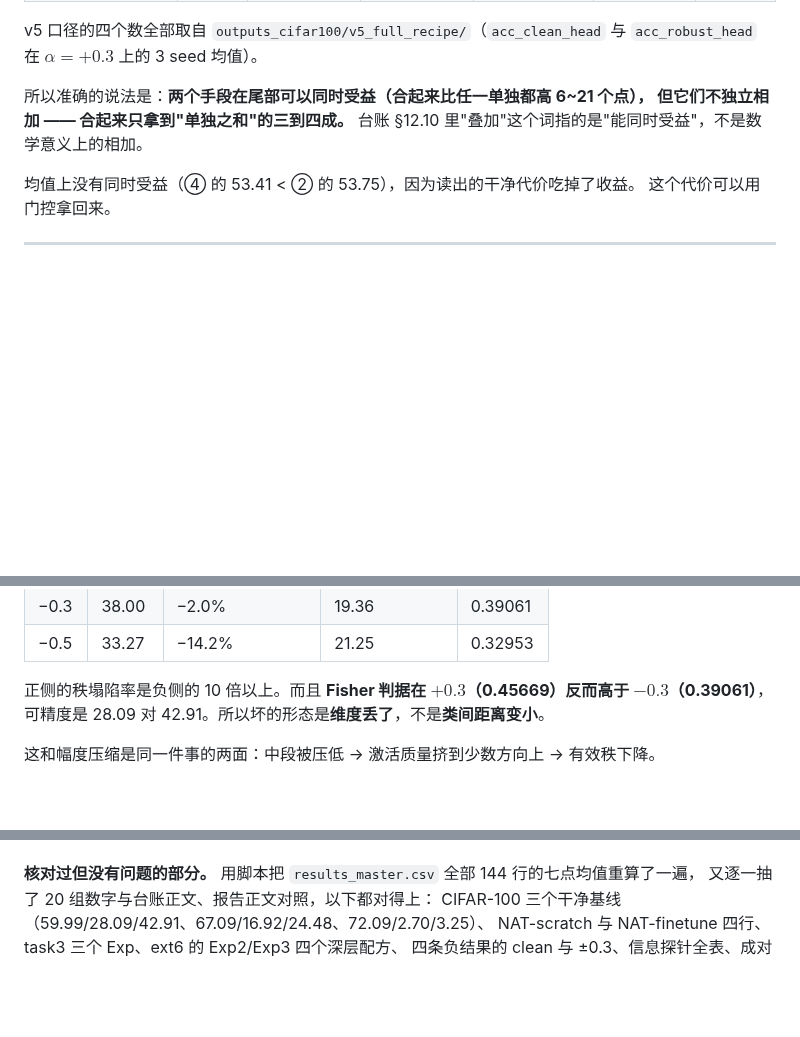
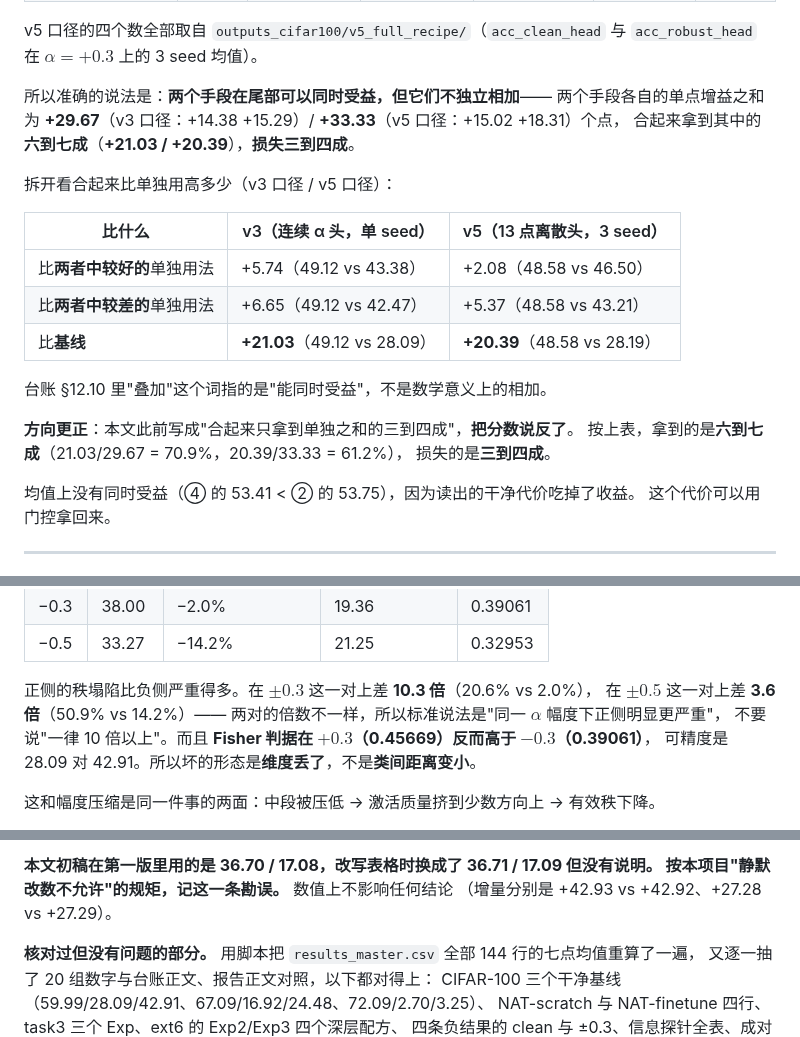
Before and after one commit to DREAMERhyh/2026-Inno-CIM-UCAS-competition, a Markdown page: 论文.md, 3 parts joined by grey strips. Drawn GitHub-style; blank space fills up the shorter version.

Commit message:
docs: 论文 §3.4 分数方向修正 + 勘误 9

```diff
--- a/论文.md
+++ b/论文.md
@@ -582,9 +582,23 @@ NAT 训练那一行的基线 21.41 是三个种子里偏低的一个；按 NAT-s
 v5 口径的四个数全部取自 `outputs_cifar100/v5_full_recipe/`（`acc_clean_head` 与 `acc_robust_head`
 在 $\alpha=+0.3$ 上的 3 seed 均值）。
 
-所以准确的说法是：**两个手段在尾部可以同时受益（合起来比任一单独都高 6~21 个点），
-但它们不独立相加 —— 合起来只拿到"单独之和"的三到四成。**
+所以准确的说法是：**两个手段在尾部可以同时受益，但它们不独立相加**——
+两个手段各自的单点增益之和为 **+29.67**（v3 口径：+14.38 +15.29）/ **+33.33**（v5 口径：+15.02 +18.31）个点，
+合起来拿到其中的**六到七成**（**+21.03 / +20.39**），**损失三到四成**。
+
+拆开看合起来比单独用高多少（v3 口径 / v5 口径）：
+
+| 比什么 | v3（连续 α 头，单 seed） | v5（13 点离散头，3 seed） |
+|---|---|---|
+| 比**两者中较好的**单独用法 | +5.74（49.12 vs 43.38） | +2.08（48.58 vs 46.50） |
+| 比**两者中较差的**单独用法 | +6.65（49.12 vs 42.47） | +5.37（48.58 vs 43.21） |
+| 比**基线** | **+21.03**（49.12 vs 28.09） | **+20.39**（48.58 vs 28.19） |
+
 台账 §12.10 里"叠加"这个词指的是"能同时受益"，不是数学意义上的相加。
+
+**方向更正**：本文此前写成"合起来只拿到单独之和的三到四成"，**把分数说反了**。
+按上表，拿到的是**六到七成**（21.03/29.67 = 70.9%，20.39/33.33 = 61.2%），
+损失的是**三到四成**。
 
 均值上没有同时受益（④ 的 53.41 < ② 的 53.75），因为读出的干净代价吃掉了收益。
 这个代价可以用门控拿回来。
@@ -758,7 +772,10 @@ joint 里的 $\alpha$ 注入换来的 $\sigma$ 侧收益只有 +4.12，却付出
 | −0.3 | 38.00 | −2.0% | 19.36 | 0.39061 |
 | −0.5 | 33.27 | −14.2% | 21.25 | 0.32953 |
 
-正侧的秩塌陷率是负侧的 10 倍以上。而且 **Fisher 判据在 $+0.3$（0.45669）反而高于 $-0.3$（0.39061）**，
+正侧的秩塌陷比负侧严重得多。在 $\pm0.3$ 这一对上差 **10.3 倍**（20.6% vs 2.0%），
+在 $\pm0.5$ 这一对上差 **3.6 倍**（50.9% vs 14.2%）——
+两对的倍数不一样，所以标准说法是"同一 $\alpha$ 幅度下正侧明显更严重"，
+不要说"一律 10 倍以上"。而且 **Fisher 判据在 $+0.3$（0.45669）反而高于 $-0.3$（0.39061）**，
 可精度是 28.09 对 42.91。所以坏的形态是**维度丢了**，不是**类间距离变小**。
 
 这和幅度压缩是同一件事的两面：中段被压低 → 激活质量挤到少数方向上 → 有效秩下降。
@@ -1073,3 +1107,7 @@ seed 43/44 来自 `v3_methods_simplecnn.py --mode plain`（两者都是"注入
+**本文初稿在第一版里用的是 36.70 / 17.08，改写表格时换成了 36.71 / 17.09 但没有说明。
+按本项目"静默改数不允许"的规矩，记这一条勘误。** 数值上不影响任何结论
+（增量分别是 +42.93 vs +42.92、+27.28 vs +27.29）。
+
 **核对过但没有问题的部分。** 用脚本把 `results_master.csv` 全部 144 行的七点均值重算了一遍，
 又逐一抽了 20 组数字与台账正文、报告正文对照，以下都对得上：
 CIFAR-100 三个干净基线（59.99/28.09/42.91、67.09/16.92/24.48、72.09/2.70/3.25）、
```
Also changed, not shown: other parts of 论文.md (+17 -0 lines).
